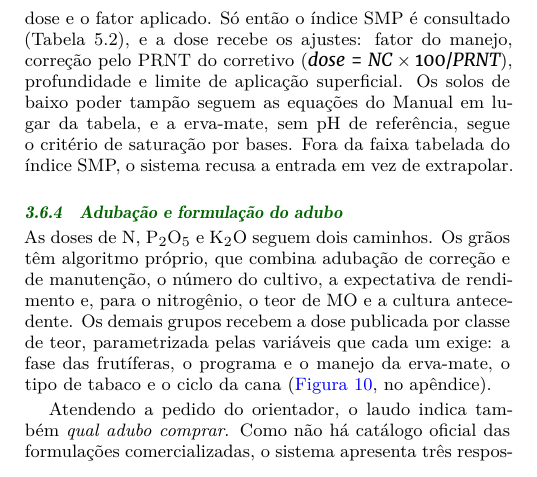
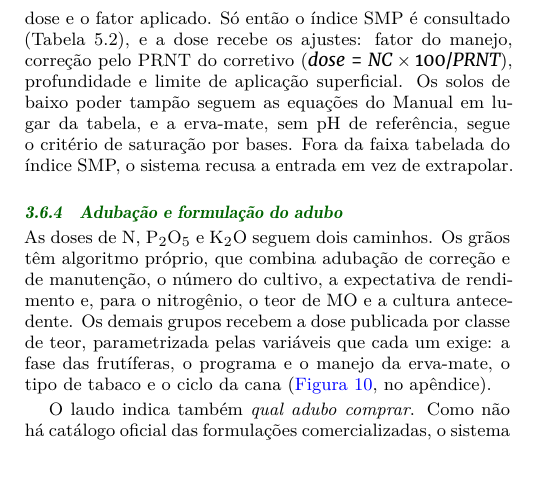
Before and after one commit to IgorZanette/SIRAS, a LaTeX document (trabalho_de_conclusao/artigo_final/main.tex, which reads trabalho_de_conclusao/artigo_final/secoes/3_materiais_metodos.tex): part of one column of page 6 of 16, cut so that both start at the same text. Compiled offline with XeLaTeX.

Commit message:
docs: indicacao do adubo deixa de ser atribuida a pedido do orientador

```diff
--- a/trabalho_de_conclusao/artigo_final/secoes/3_materiais_metodos.tex
+++ b/trabalho_de_conclusao/artigo_final/secoes/3_materiais_metodos.tex
@@ -226,7 +226,7 @@ Os demais grupos recebem a dose publicada por classe de teor, parametrizada pela
 cada um exige: a fase das frutíferas, o programa e o manejo da erva-mate, o tipo de tabaco e o
 ciclo da cana (\autoref{fig:adubacao}, no apêndice).
 
-Atendendo a pedido do orientador, o laudo indica também \emph{qual adubo comprar}. Como não há
+O laudo indica também \emph{qual adubo comprar}. Como não há
 catálogo oficial das formulações comercializadas, o sistema apresenta três respostas
 complementares: a \textbf{fórmula ideal}, na proporção exata da recomendação, pelo método do
 Manual; as \textbf{melhores fórmulas de um catálogo} de 38 formulações comerciais, cada uma com
```
